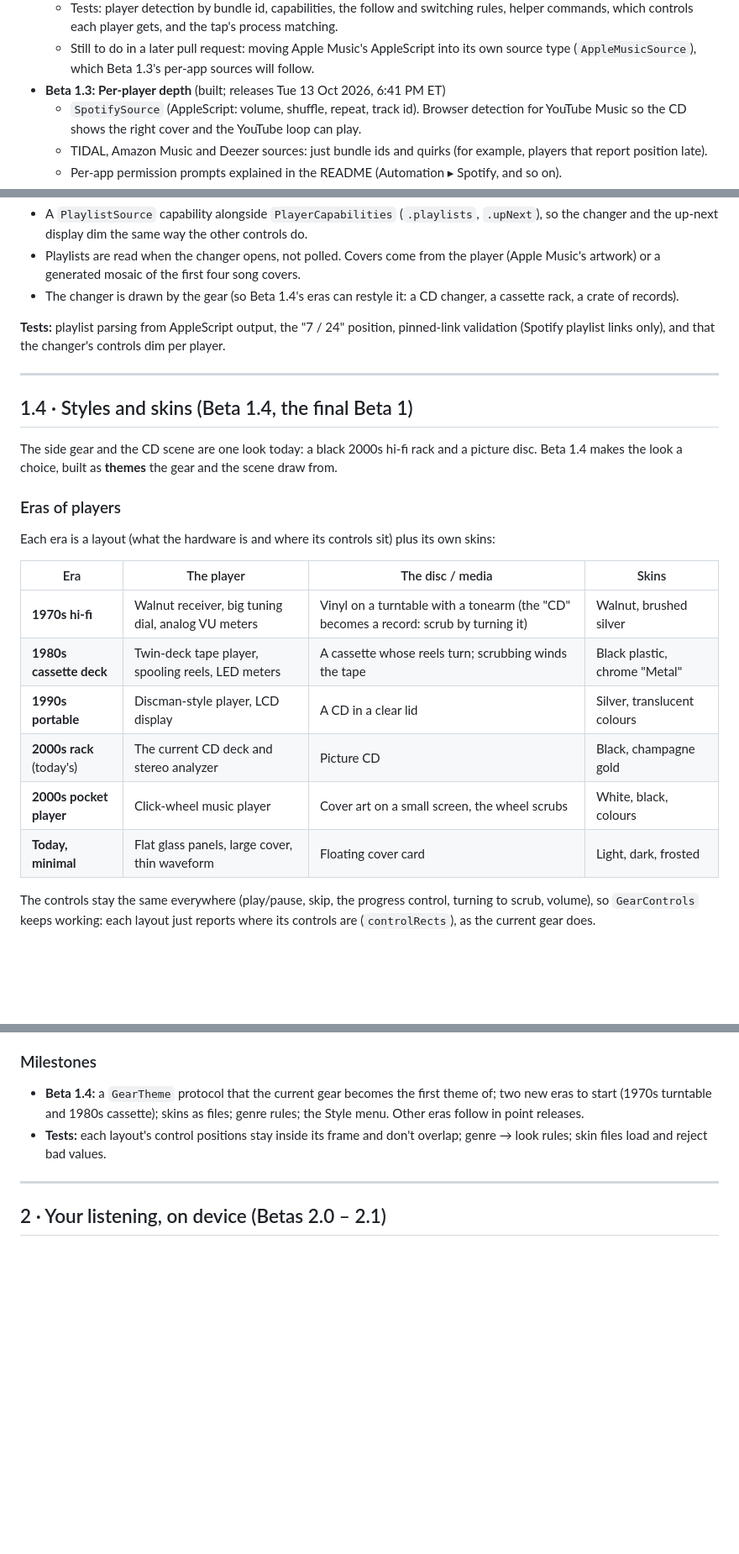
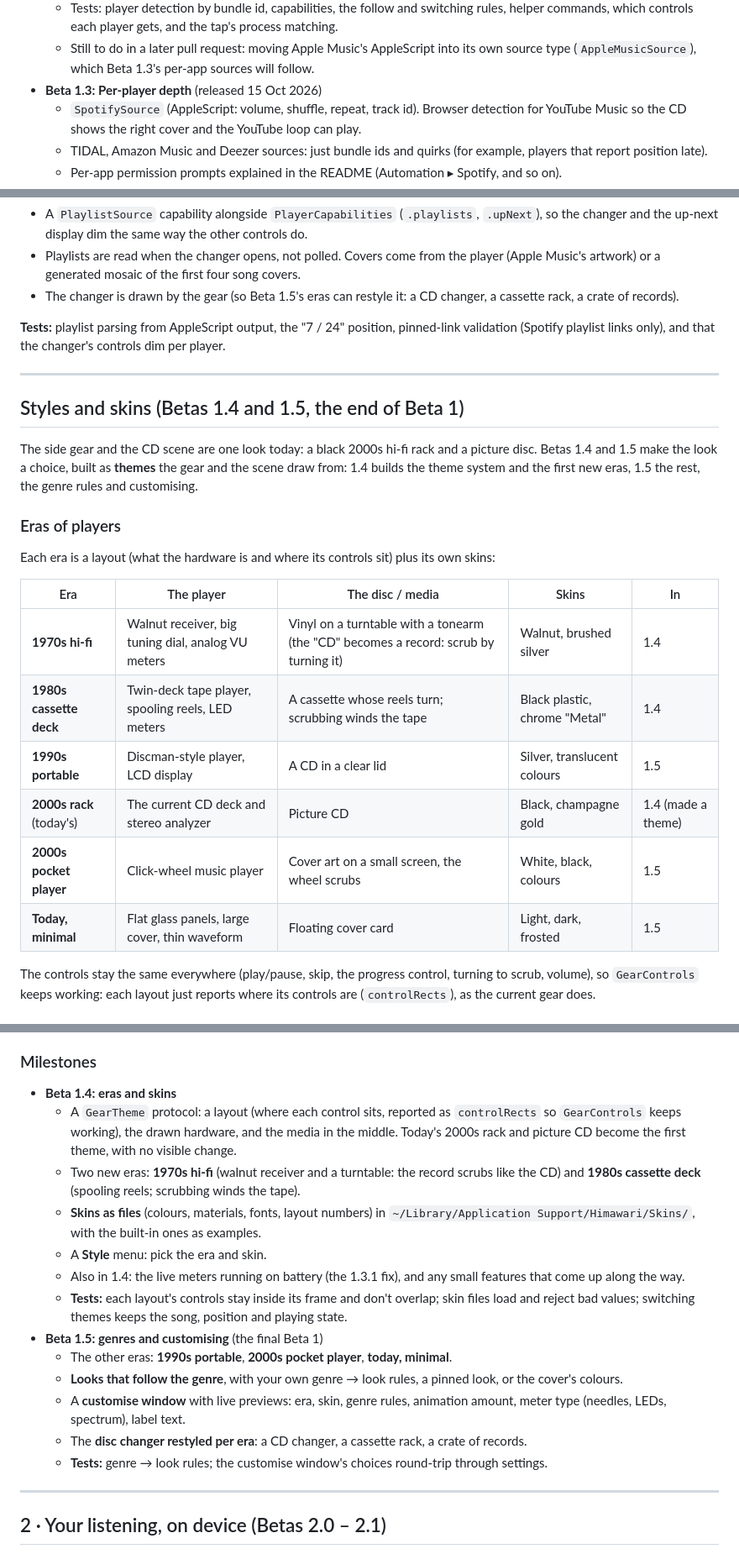
Before and after one commit to dhairyab0069/himawari-mac, a Markdown page: ROADMAP.md, 3 parts joined by grey strips. Shown at 84% size. Drawn GitHub-style; blank space fills up the shorter version.

```diff
--- a/ROADMAP.md
+++ b/ROADMAP.md
@@ -95,7 +100,7 @@ Local players (VLC, IINA, Plexamp) come for free through `SystemNowPlayingSource
     commands, which controls each player gets, and the tap's process matching.
   - Still to do in a later pull request: moving Apple Music's AppleScript into its own source
     type (`AppleMusicSource`), which Beta 1.3's per-app sources will follow.
-- **Beta 1.3: Per-player depth** (built; releases Tue 13 Oct 2026, 6:41 PM ET)
+- **Beta 1.3: Per-player depth** (released 15 Oct 2026)
   - `SpotifySource` (AppleScript: volume, shuffle, repeat, track id). Browser detection for YouTube
     Music so the CD shows the right cover and the YouTube loop can play.
   - TIDAL, Amazon Music and Deezer sources: just bundle ids and quirks (for example, players that
@@ -135,7 +140,7 @@ possible later option, but it means accounts and tokens, so it isn't in 1.3.
   changer and the up-next display dim the same way the other controls do.
 - Playlists are read when the changer opens, not polled. Covers come from the player (Apple
   Music's artwork) or a generated mosaic of the first four song covers.
-- The changer is drawn by the gear (so Beta 1.4's eras can restyle it: a CD changer, a cassette
+- The changer is drawn by the gear (so Beta 1.5's eras can restyle it: a CD changer, a cassette
   rack, a crate of records).
 
 **Tests:** playlist parsing from AppleScript output, the "7 / 24" position, pinned-link validation
@@ -143,23 +148,24 @@ possible later option, but it means accounts and tokens, so it isn't in 1.3.
 
 ---
 
-## 1.4 · Styles and skins (Beta 1.4, the final Beta 1)
+## Styles and skins (Betas 1.4 and 1.5, the end of Beta 1)
 
 The side gear and the CD scene are one look today: a black 2000s hi-fi rack and a picture disc.
-Beta 1.4 makes the look a choice, built as **themes** the gear and the scene draw from.
+Betas 1.4 and 1.5 make the look a choice, built as **themes** the gear and the scene draw from:
+1.4 builds the theme system and the first new eras, 1.5 the rest, the genre rules and customising.
 
 ### Eras of players
 
 Each era is a layout (what the hardware is and where its controls sit) plus its own skins:
 
-| Era | The player | The disc / media | Skins |
-|---|---|---|---|
-| **1970s hi-fi** | Walnut receiver, big tuning dial, analog VU meters | Vinyl on a turntable with a tonearm (the "CD" becomes a record: scrub by turning it) | Walnut, brushed silver |
-| **1980s cassette deck** | Twin-deck tape player, spooling reels, LED meters | A cassette whose reels turn; scrubbing winds the tape | Black plastic, chrome "Metal" |
-| **1990s portable** | Discman-style player, LCD display | A CD in a clear lid | Silver, translucent colours |
-| **2000s rack** (today's) | The current CD deck and stereo analyzer | Picture CD | Black, champagne gold |
-| **2000s pocket player** | Click-wheel music player | Cover art on a small screen, the wheel scrubs | White, black, colours |
-| **Today, minimal** | Flat glass panels, large cover, thin waveform | Floating cover card | Light, dark, frosted |
+| Era | The player | The disc / media | Skins | In |
+|---|---|---|---|---|
+| **1970s hi-fi** | Walnut receiver, big tuning dial, analog VU meters | Vinyl on a turntable with a tonearm (the "CD" becomes a record: scrub by turning it) | Walnut, brushed silver | 1.4 |
+| **1980s cassette deck** | Twin-deck tape player, spooling reels, LED meters | A cassette whose reels turn; scrubbing winds the tape | Black plastic, chrome "Metal" | 1.4 |
+| **1990s portable** | Discman-style player, LCD display | A CD in a clear lid | Silver, translucent colours | 1.5 |
+| **2000s rack** (today's) | The current CD deck and stereo analyzer | Picture CD | Black, champagne gold | 1.4 (made a theme) |
+| **2000s pocket player** | Click-wheel music player | Cover art on a small screen, the wheel scrubs | White, black, colours | 1.5 |
+| **Today, minimal** | Flat glass panels, large cover, thin waveform | Floating cover card | Light, dark, frosted | 1.5 |
 
 The controls stay the same everywhere (play/pause, skip, the progress control, turning to scrub,
 volume), so `GearControls` keeps working: each layout just reports where its controls are
@@ -183,11 +189,27 @@ up), so the desktop matches the music:
 
 ### Milestones
 
-- **Beta 1.4:** a `GearTheme` protocol that the current gear becomes the first theme of; two new eras to
-  start (1970s turntable and 1980s cassette); skins as files; genre rules; the Style menu.
-  Other eras follow in point releases.
-- **Tests:** each layout's control positions stay inside its frame and don't overlap; genre → look
-  rules; skin files load and reject bad values.
+- **Beta 1.4: eras and skins**
+  - A `GearTheme` protocol: a layout (where each control sits, reported as `controlRects` so
+    `GearControls` keeps working), the drawn hardware, and the media in the middle. Today's 2000s
+    rack and picture CD become the first theme, with no visible change.
+  - Two new eras: **1970s hi-fi** (walnut receiver and a turntable: the record scrubs like the CD)
+    and **1980s cassette deck** (spooling reels; scrubbing winds the tape).
+  - **Skins as files** (colours, materials, fonts, layout numbers) in
+    `~/Library/Application Support/Himawari/Skins/`, with the built-in ones as examples.
+  - A **Style** menu: pick the era and skin.
+  - Also in 1.4: the live meters running on battery (the 1.3.1 fix), and any small features
+    that come up along the way.
+  - **Tests:** each layout's controls stay inside its frame and don't overlap; skin files load and
+    reject bad values; switching themes keeps the song, position and playing state.
+- **Beta 1.5: genres and customising** (the final Beta 1)
+  - The other eras: **1990s portable**, **2000s pocket player**, **today, minimal**.
+  - **Looks that follow the genre**, with your own genre → look rules, a pinned look, or the
+    cover's colours.
+  - A **customise window** with live previews: era, skin, genre rules, animation amount, meter type
+    (needles, LEDs, spectrum), label text.
+  - The **disc changer restyled per era**: a CD changer, a cassette rack, a crate of records.
+  - **Tests:** genre → look rules; the customise window's choices round-trip through settings.
 
 ---
 
```
Also changed, not shown: other parts of ROADMAP.md (+58 -4 lines).
